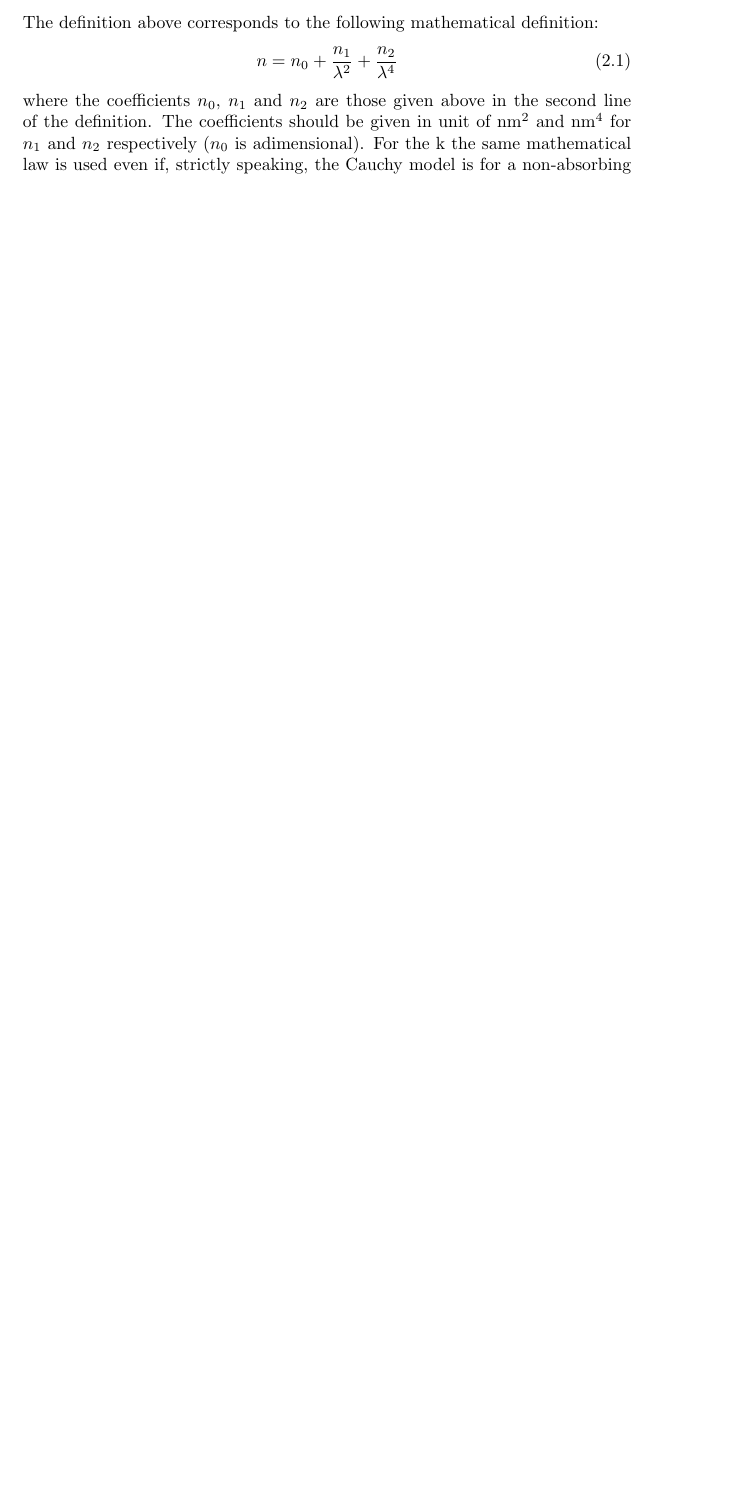
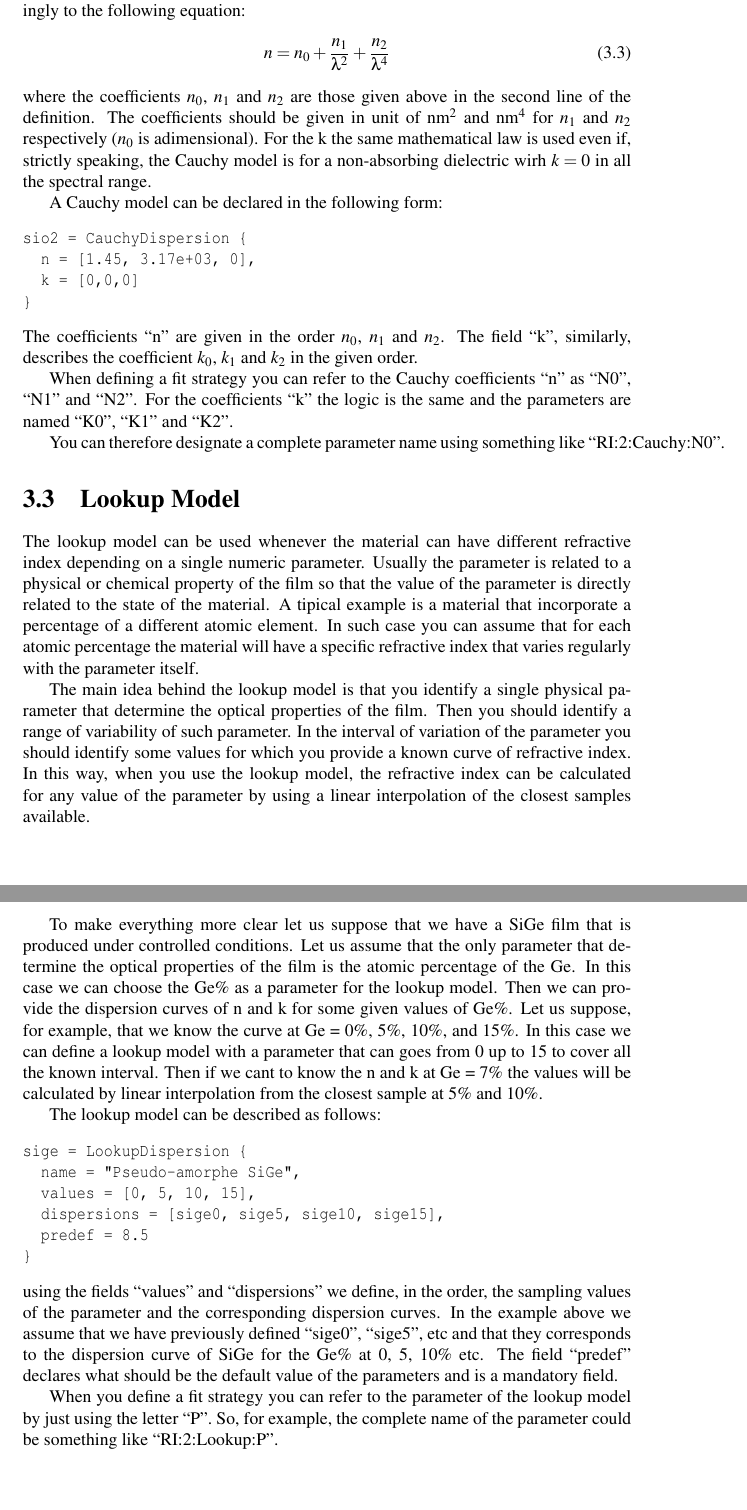
Before and after one commit to franko/regress-pro, a LaTeX document (doc/regress-pro-manual.tex): part of page 5 of 10 before the commit and two parts of pages 9 and 10 of 12 after it, the two joined at a grey line, cut at the place of the change, the shorter picture padded with empty space. Compiled offline with pdfLaTeX.

Commit message:
Completed the chapter about dispersion models.

```diff
--- a/doc/regress-pro-manual.tex
+++ b/doc/regress-pro-manual.tex
@@ -2,6 +2,10 @@
 \documentclass[a4paper]{report}
 \usepackage{amsmath}
 \usepackage{graphicx}
+\usepackage[T1]{fontenc}
+\usepackage{pslatex}
+% \usepackage{palatino}
+% \usepackage{ae,aecompl}
 \begin{document}
 \title{Manual for the use of Regress Pro Ellipsometry}
 \author{F. Abbate}
@@ -105,13 +109,8 @@ sio2 = CauchyDispersion {
   k = [0,0,0]
 }
 \end{verbatim}
-The definition above corresponds to the following mathematical definition:
-\begin{equation}
-  n = n_0 + \frac{n_1}{\lambda^2} + \frac{n_2}{\lambda^4}
-\end{equation}
-where the coefficients $n_0$, $n_1$ and $n_2$ are those given above in the second line of the definition.
-The coefficients should be given in unit of $\textrm{nm}^2$ and $\textrm{nm}^4$ for $n_1$ and $n_2$ respectively ($n_0$ is adimensional).
-For the k the same mathematical law is used even if, strictly speaking, the Cauchy model is for a non-absorbing dielectric wirh $k = 0$ in all the spectral range.
+
+The definition of the Cauchy model can be found in the chapter about dispersion models.
 
 Once we have defined all the materials we can easily describe the film
 stack as follows
@@ -275,6 +280,66 @@ The constant $A$ is a normalization value fixed to 1.3732.
 
 For the fit stategy the parameter of the HO model can be expressend in the form Nosc:i, En:i, Eg:i, Phi:i where i is a value that identifies the harmonic oscillator starting form zero for the first one.
 
+You can therefore designate a complete parameter name using something like ``RI:2:HO:Nosc:0'' or ``RI:2:HO:En:1''.
+
+\section{Cauchy Model}
+
+The Cauchy model defines a refractive index that varies with the wavelength accordingly to the following equation:
+\begin{equation}
+  n = n_0 + \frac{n_1}{\lambda^2} + \frac{n_2}{\lambda^4}
+\end{equation}
+where the coefficients $n_0$, $n_1$ and $n_2$ are those given above in the second line of the definition.
+The coefficients should be given in unit of $\textrm{nm}^2$ and $\textrm{nm}^4$ for $n_1$ and $n_2$ respectively ($n_0$ is adimensional).
+For the k the same mathematical law is used even if, strictly speaking, the Cauchy model is for a non-absorbing dielectric wirh $k = 0$ in all the spectral range.
+
+A Cauchy model can be declared in the following form:
+\begin{verbatim}
+sio2 = CauchyDispersion {
+  n = [1.45, 3.17e+03, 0],
+  k = [0,0,0]
+}
+\end{verbatim}
+The coefficients ``n'' are given in the order $n_0$, $n_1$ and $n_2$. The field ``k'', similarly, describes the coefficient $k_0$, $k_1$ and $k_2$ in the given order.
+
+When defining a fit strategy you can refer to the Cauchy coefficients ``n'' as ``N0'', ``N1'' and ``N2''. For the coefficients ``k'' the logic is the same and the parameters are named ``K0'', ``K1'' and ``K2''.
+
+You can therefore designate a complete parameter name using something like ``RI:2:Cauchy:N0''.
+
+\section{Lookup Model}
+
+The lookup model can be used whenever the material can have different refractive index depending on a single numeric parameter.
+Usually the parameter is related to a physical or chemical property of the film so that the value of the parameter is directly related to the state of the material.
+A tipical example is a material that incorporate a percentage of a different atomic element.
+In such case you can assume that for each atomic percentage the material will have a specific refractive index that varies regularly with the parameter itself.
+
+The main idea behind the lookup model is that you identify a single physical parameter that determine the optical properties of the film.
+Then you should identify a range of variability of such parameter.
+In the interval of variation of the parameter you should identify some values for which you provide a known curve of refractive index.
+In this way, when you use the lookup model, the refractive index can be calculated for any value of the parameter by using a linear interpolation of the closest samples available.
+
+To make everything more clear let us suppose that we have a SiGe film that is produced under controlled conditions.
+Let us assume that the only parameter that determine the optical properties of the film is the atomic percentage of the Ge.
+In this case we can choose the Ge\% as a parameter for the lookup model.
+Then we can provide the dispersion curves of n and k for some given values of Ge\%.
+Let us suppose, for example, that we know the curve at Ge = 0\%, 5\%, 10\%, and 15\%.
+In this case we can define a lookup model with a parameter that can goes from 0 up to 15 to cover all the known interval.
+Then if we cant to know the n and k at Ge = 7\% the values will be calculated by linear interpolation from the closest sample at 5\% and 10\%.
+
+The lookup model can be described as follows:
+\begin{verbatim}
+sige = LookupDispersion {
+  name = "Pseudo-amorphe SiGe",
+  values = [0, 5, 10, 15],
+  dispersions = [sige0, sige5, sige10, sige15],
+  predef = 8.5
+}
+\end{verbatim}
+using the fields ``values'' and ``dispersions'' we define, in the order, the sampling values of the parameter and the corresponding dispersion curves.
+In the example above we assume that we have previously defined ``sige0'', ``sige5'', etc and that they corresponds to the dispersion curve of SiGe for the Ge\% at 0, 5, 10\% etc.
+The field ``predef'' declares what should be the default value of the parameters and is a mandatory field.
+
+When you define a fit strategy you can refer to the parameter of the lookup model by just using the letter ``P''.
+So, for example, the complete name of the parameter could be something like ``RI:2:Lookup:P''.
 
 \chapter{Running a Fit}
 To actual running a fit you have to
```
Also changed, not shown: doc/regress-pro-manual.tex (6 more changed lines).
